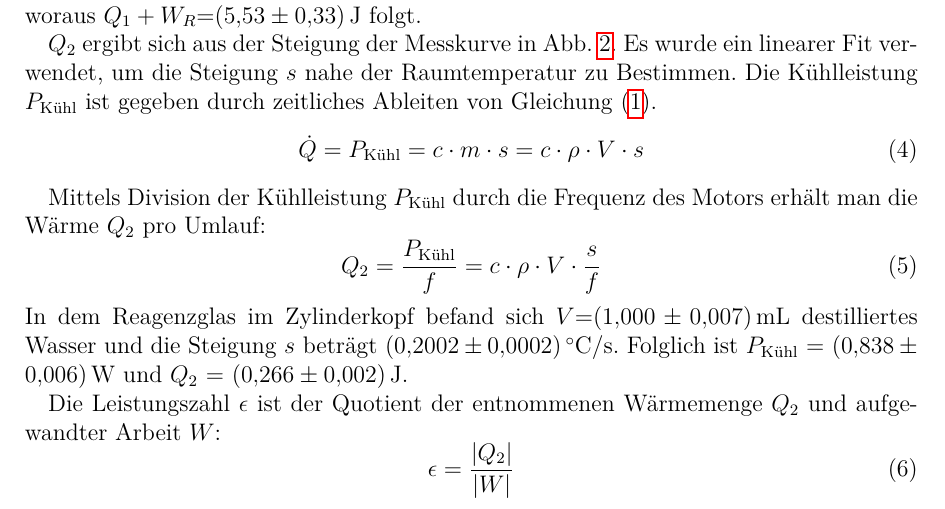
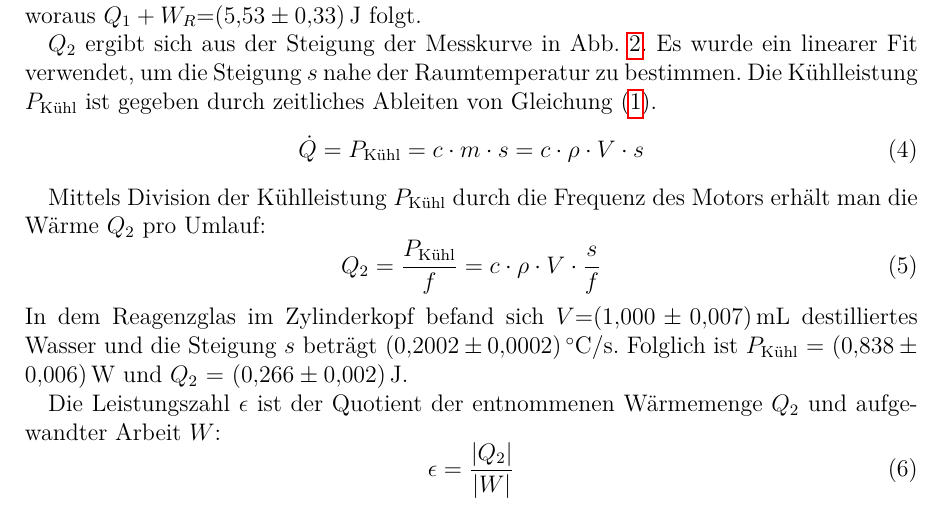
Before and after one commit to APN-Pucky/ExperimentelleUebungen1, a LaTeX document (W1/14Mo_W1_14-05-2018.tex): part of page 6 of 9, cut so that both start at the same text. Compiled offline with pdfLaTeX.

Commit message:
W1 minfix

```diff
--- a/W1/14Mo_W1_14-05-2018.tex
+++ b/W1/14Mo_W1_14-05-2018.tex
@@ -190,7 +190,7 @@
 	Die gemessene Temperaturänderung des Kühlwassers betrug $\Delta{T}$=$\SI{1,0+-0,05}{\degreeCelsius}$ woraus $Q_1+W_R$=$\SI{5,53+-0,33}{J}$ folgt.
 
 	$Q_2$ ergibt sich aus der Steigung der Messkurve in \cref{fig_Kuehl}.
-	Es wurde ein linearer Fit verwendet, um die Steigung $s$ nahe der Raumtemperatur zu Bestimmen.
+	Es wurde ein linearer Fit verwendet, um die Steigung $s$ nahe der Raumtemperatur zu bestimmen.
 	Die Kühlleistung $P_\text{Kühl}$ ist gegeben durch zeitliches Ableiten von \cref{eq_Wärme}.
 	\begin{equation}
 	\dot{Q} = P_\text{Kühl} = c \cdot m \cdot s = c \cdot \rho \cdot V \cdot s
```
